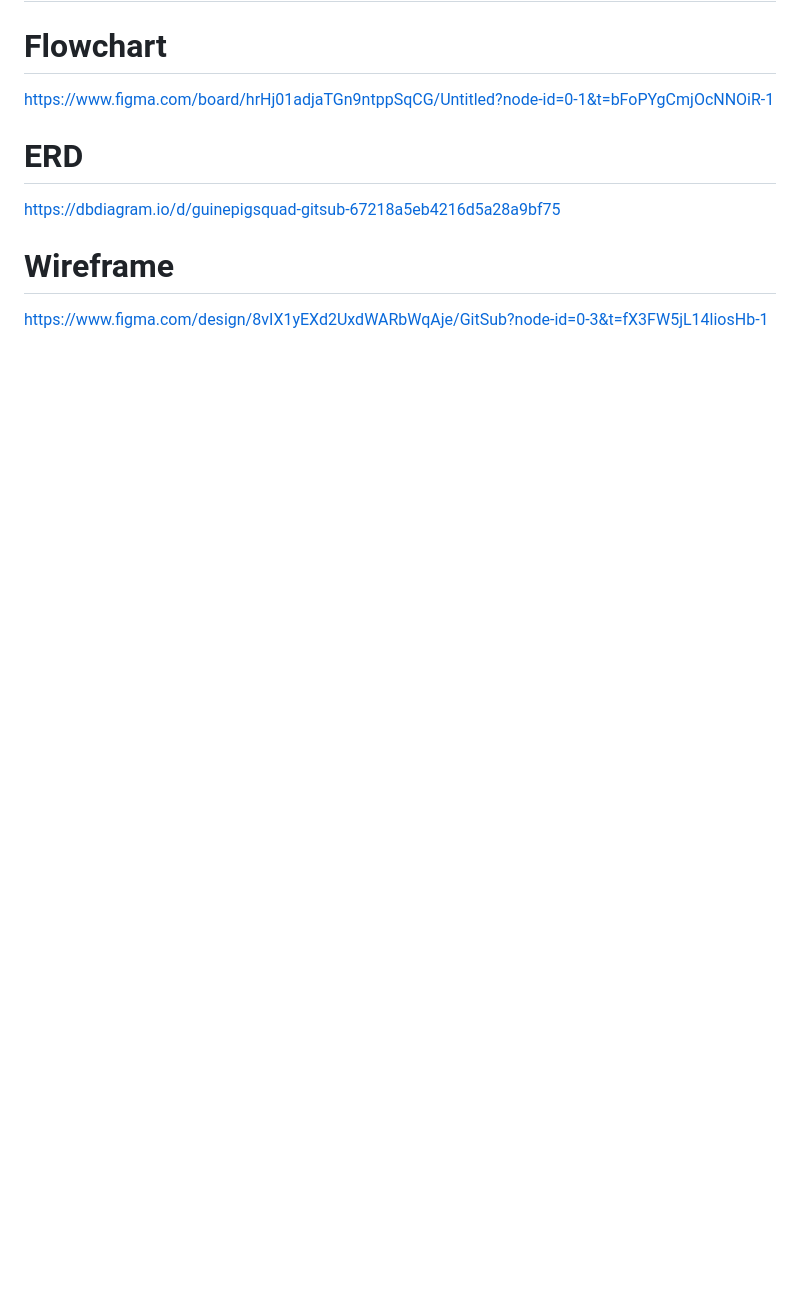
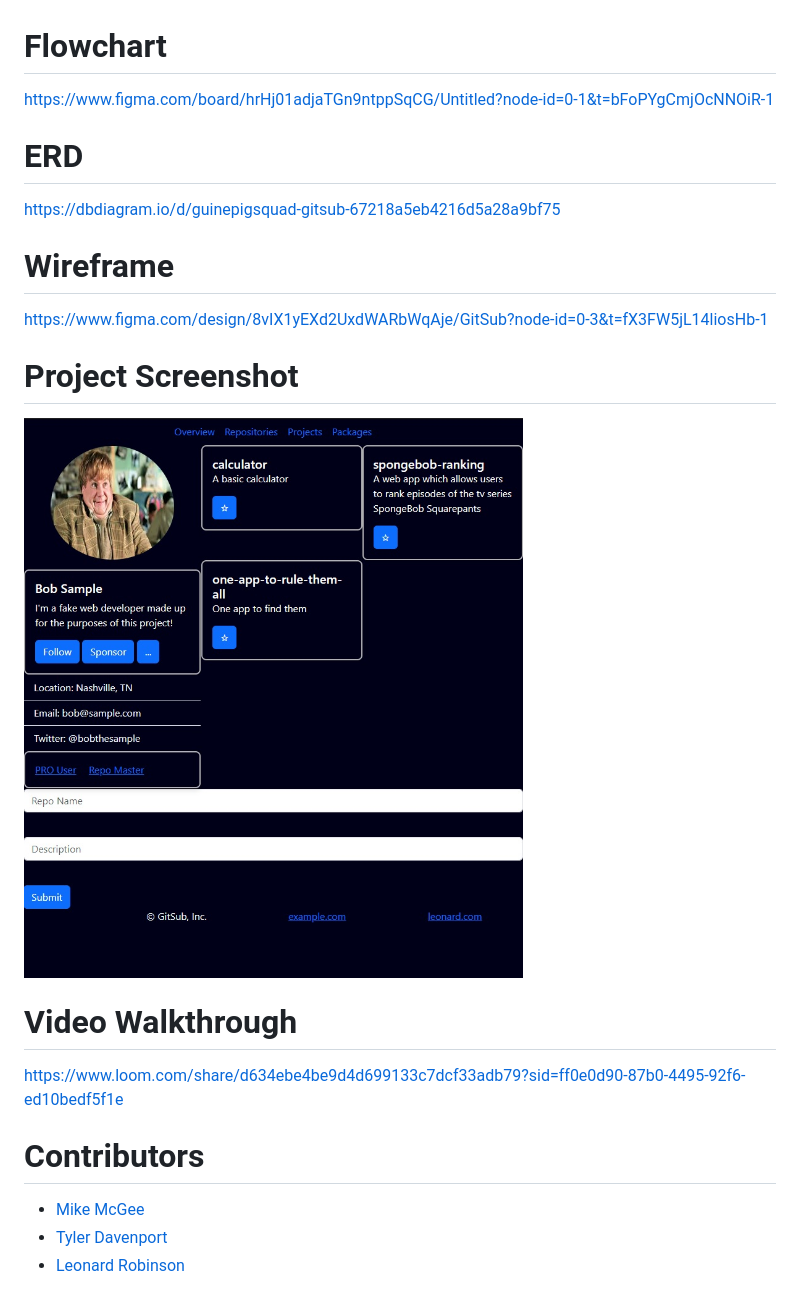
Before and after one commit to nss-evening-cohort-29/Guinea-Pig-Squad---Gitsub, a Markdown page: README.md, the part around the change printed below. GitHub-like rendering; pictures changed too: gitsub_example.jpg (added); blank space fills up the shorter version.

```diff
--- a/README.md
+++ b/README.md
@@ -8,3 +14,14 @@
 
 # Wireframe
   https://www.figma.com/design/8vIX1yEXd2UxdWARbWqAje/GitSub?node-id=0-3&t=fX3FW5jL14liosHb-1
+
+# Project Screenshot
+<img width="1148" alt="Example" src="gitsub_example.jpg">
+
+# Video Walkthrough
+  https://www.loom.com/share/d634ebe4be9d4d699133c7dcf33adb79?sid=ff0e0d90-87b0-4495-92f6-ed10bedf5f1e
+
+# Contributors
+- [Mike McGee](https://github.com/mikemcgee92)
+- [Tyler Davenport]()
+- [Leonard Robinson]()
```
Also changed, not shown: other parts of README.md (+7 -1 lines), 2 other files.
